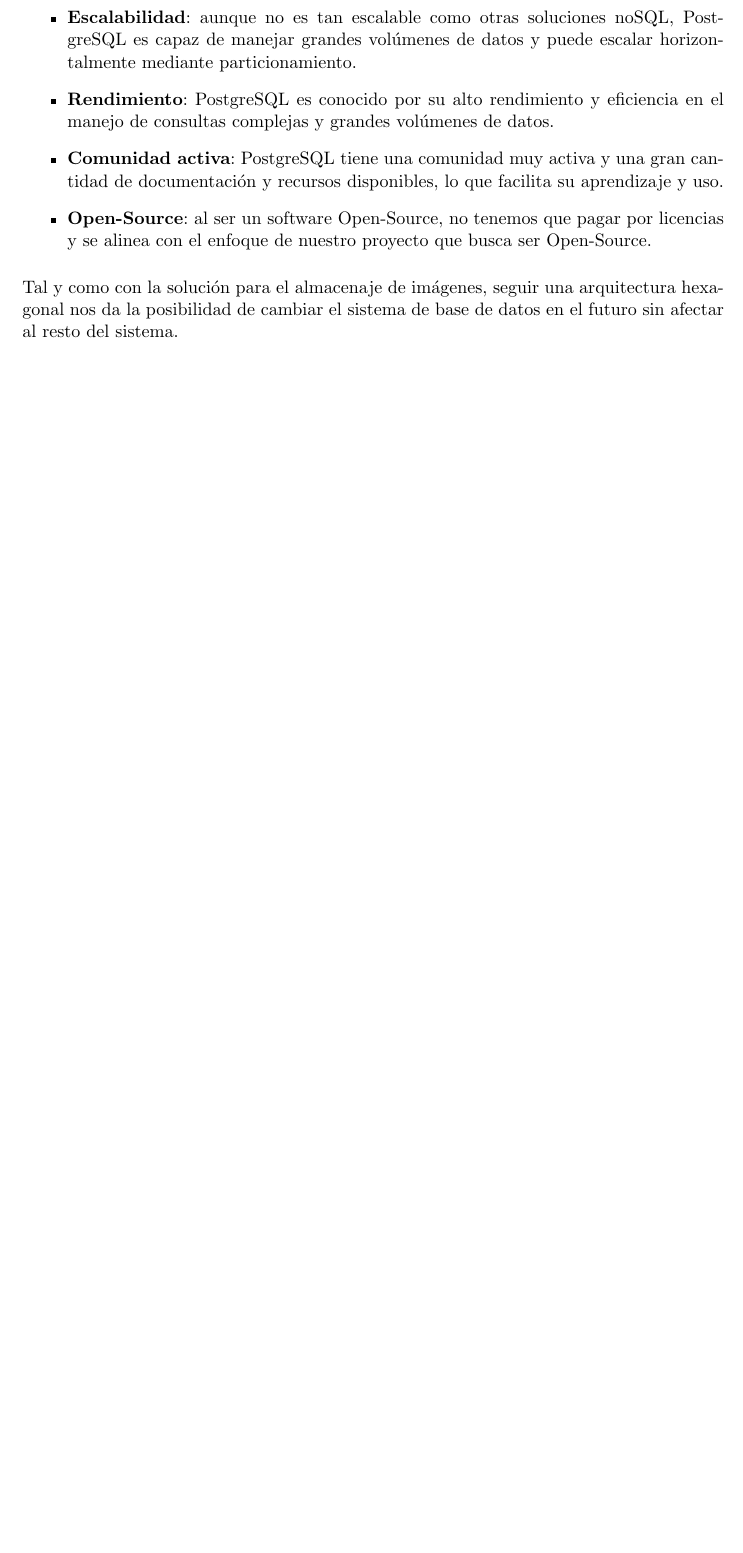
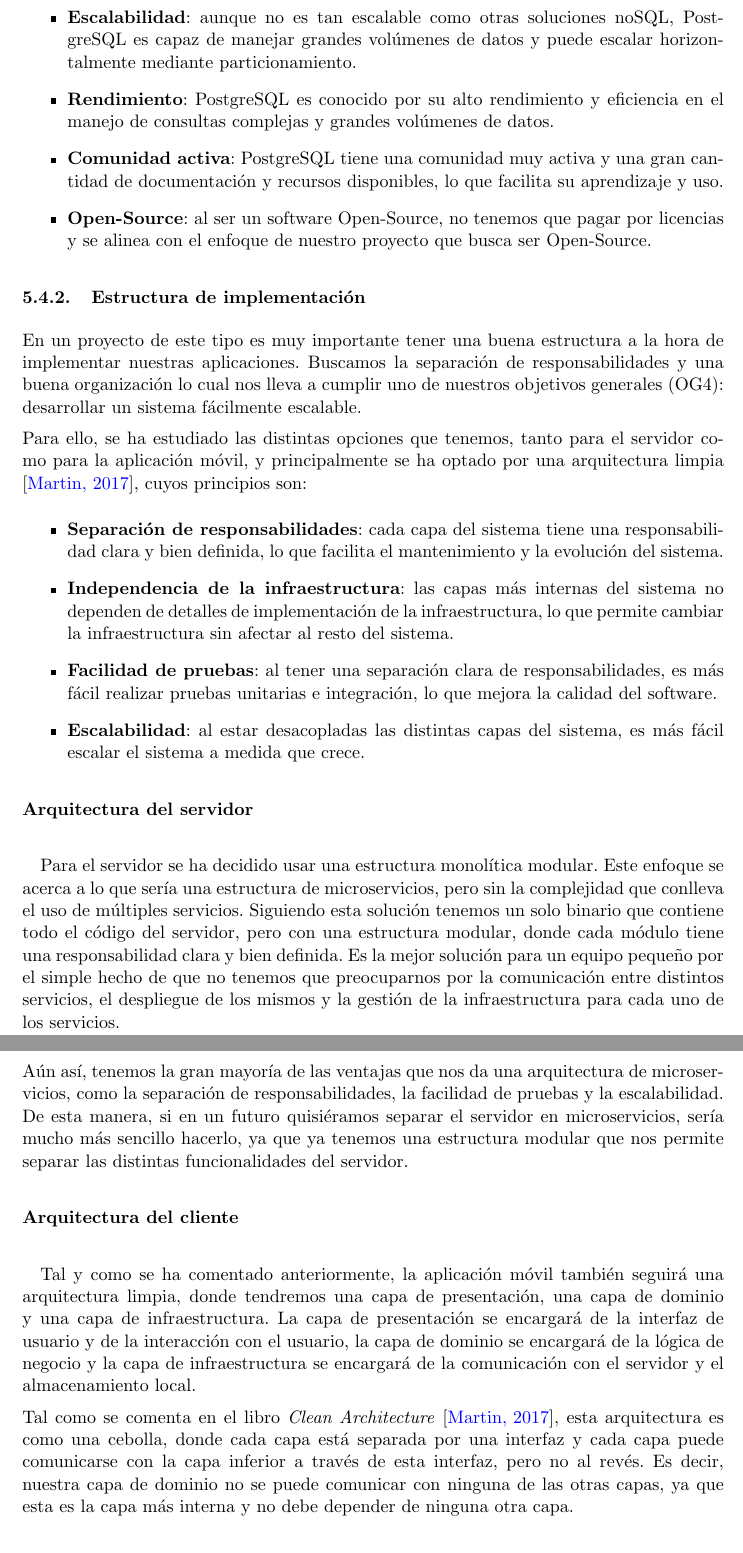
Before and after one commit to alexrp-tfg/MemoriaTFG, a LaTeX document (main.tex, which reads sections/propuesta.tex): part of page 58 of 62 before the commit and two parts of pages 58 and 59 of 63 after it, the two joined at a grey line, cut so that both start at the same text, the shorter picture padded with empty space. Compiled offline with pdfLaTeX.

Commit message:
Architecture explanation

```diff
--- a/sections/propuesta.tex
+++ b/sections/propuesta.tex
@@ -410,6 +410,34 @@ Aunque puede ser menos escalable comparado con otras soluciones noSQL a largo pl
     \item \textbf{Open-Source}: al ser un software Open-Source, no tenemos que pagar por licencias y se alinea con el enfoque de nuestro proyecto que busca ser Open-Source.
 \end{itemize}
 
-Tal y como con la solución para el almacenaje de imágenes, seguir una arquitectura hexagonal nos da la posibilidad de cambiar el sistema de base de datos en el futuro sin afectar al resto del sistema.
+\subsubsection{Estructura de implementación}
+En un proyecto de este tipo es muy importante tener una buena estructura a la hora de implementar nuestras aplicaciones.
+Buscamos la separación de responsabilidades y una buena organización lo cual nos lleva a cumplir uno de nuestros objetivos generales (OG4): desarrollar un sistema fácilmente escalable.
+
+Para ello, se ha estudiado las distintas opciones que tenemos, tanto para el servidor como para la aplicación móvil, y principalmente se ha optado por una arquitectura limpia \cite{uncle-bob-clean-architecture}, cuyos principios son:
+\begin{itemize}
+    \item \textbf{Separación de responsabilidades}: cada capa del sistema tiene una responsabilidad clara y bien definida, lo que facilita el mantenimiento y la evolución del sistema.
+    \item \textbf{Independencia de la infraestructura}: las capas más internas del sistema no dependen de detalles de implementación de la infraestructura, lo que permite cambiar la infraestructura sin afectar al resto del sistema.
+    \item \textbf{Facilidad de pruebas}: al tener una separación clara de responsabilidades, es más fácil realizar pruebas unitarias e integración, lo que mejora la calidad del software.
+    \item \textbf{Escalabilidad}: al estar desacopladas las distintas capas del sistema, es más fácil escalar el sistema a medida que crece.
+\end{itemize}
+
+\paragraph{Arquitectura del servidor}
+\subparagraph{}
+Para el servidor se ha decidido usar una estructura monolítica modular.
+Este enfoque se acerca a lo que sería una estructura de microservicios, pero sin la complejidad que conlleva el uso de múltiples servicios.
+Siguiendo esta solución tenemos un solo binario que contiene todo el código del servidor, pero con una estructura modular, donde cada módulo tiene una responsabilidad clara y bien definida.
+Es la mejor solución para un equipo pequeño por el simple hecho de que no tenemos que preocuparnos por la comunicación entre distintos servicios, el despliegue de los mismos y la gestión de la infraestructura para cada uno de los servicios.
+
+Aún así, tenemos la gran mayoría de las ventajas que nos da una arquitectura de microservicios, como la separación de responsabilidades, la facilidad de pruebas y la escalabilidad.
+De esta manera, si en un futuro quisiéramos separar el servidor en microservicios, sería mucho más sencillo hacerlo, ya que ya tenemos una estructura modular que nos permite separar las distintas funcionalidades del servidor.
+
+\paragraph{Arquitectura del cliente}
+\subparagraph{}
+Tal y como se ha comentado anteriormente, la aplicación móvil también seguirá una arquitectura limpia, donde tendremos una capa de presentación, una capa de dominio y una capa de infraestructura.
+La capa de presentación se encargará de la interfaz de usuario y de la interacción con el usuario, la capa de dominio se encargará de la lógica de negocio y la capa de infraestructura se encargará de la comunicación con el servidor y el almacenamiento local.
+
+Tal como se comenta en el libro \textit{Clean Architecture} \cite{uncle-bob-clean-architecture}, esta arquitectura es como una cebolla, donde cada capa está separada por una interfaz y cada capa puede comunicarse con la capa inferior a través de esta interfaz, pero no al revés.
+Es decir, nuestra capa de dominio no se puede comunicar con ninguna de las otras capas, ya que esta es la capa más interna y no debe depender de ninguna otra capa.
 
 \subsection{Presupuesto}
```
Also changed, not shown: references.bib (+1 -1 lines), sections/propuesta.tex (12 more changed lines).
